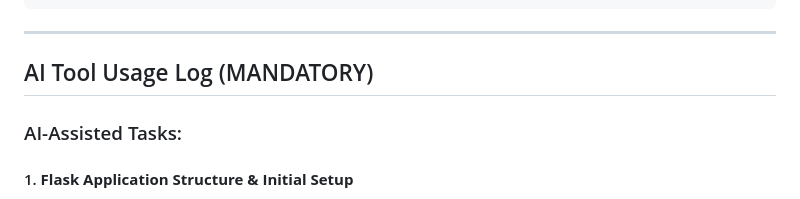
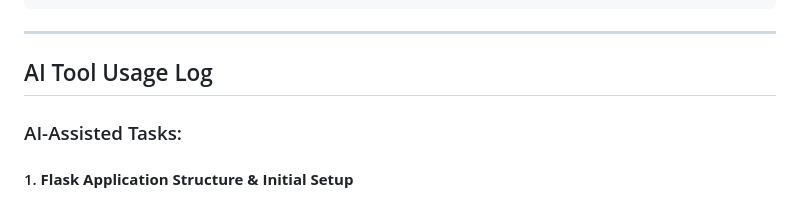
Before and after one commit to harshi1308/lenden-club-assignment, a Markdown page: README.md, the part around the change. Drawn GitHub-style.

Commit message:
fianl1
Updated section title for AI Tool Usage Log.

```diff
--- a/README.md
+++ b/README.md
@@ -269,7 +269,7 @@ except:
 
 ---
 
-## AI Tool Usage Log (MANDATORY)
+## AI Tool Usage Log
 
 ### AI-Assisted Tasks:
 
```
